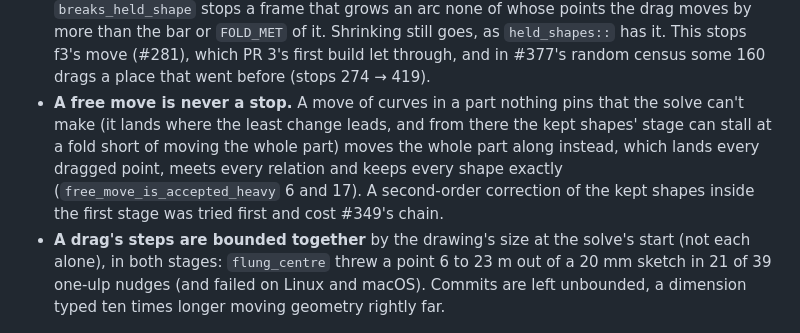
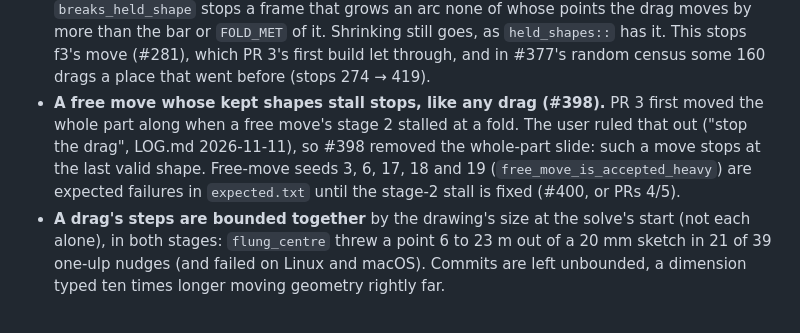
Before and after one commit to chrisplange/Drift, a Markdown page: docs/solver-audit.md, the part around the change. Rendered like a GitHub page.

Commit message:
Records: #398 merged; audit note on free moves; PR 6 in review, stage-2 stall #400 running

```diff
--- a/docs/solver-audit.md
+++ b/docs/solver-audit.md
@@ -443,12 +443,11 @@ PR 0 puts the bar in `scripts/solver-bar/` (its README runs all seven). **Known
   more than the bar or `FOLD_MET` of it. Shrinking still goes, as `held_shapes::` has it. This
   stops f3's move (#281), which PR 3's first build let through, and in #377's random census some
   160 drags a place that went before (stops 274 → 419).
-- **A free move is never a stop.** A move of curves in a part nothing pins that the solve can't
-  make (it lands where the least change leads, and from there the kept shapes' stage can stall
-  at a fold short of moving the whole part) moves the whole part along instead, which lands every
-  dragged point, meets every relation and keeps every shape exactly
-  (`free_move_is_accepted_heavy` 6 and 17). A second-order correction of the kept shapes inside
-  the first stage was tried first and cost #349's chain.
+- **A free move whose kept shapes stall stops, like any drag (#398).** PR 3 first moved the whole
+  part along when a free move's stage 2 stalled at a fold. The user ruled that out ("stop the
+  drag", LOG.md 2026-11-11), so #398 removed the whole-part slide: such a move stops at the last
+  valid shape. Free-move seeds 3, 6, 17, 18 and 19 (`free_move_is_accepted_heavy`) are expected
+  failures in `expected.txt` until the stage-2 stall is fixed (#400, or PRs 4/5).
 - **A drag's steps are bounded together** by the drawing's size at the solve's start (not each
   alone), in both stages: `flung_centre` threw a point 6 to 23 m out of a 20 mm sketch in 21 of
   39 one-ulp nudges (and failed on Linux and macOS). Commits are left unbounded, a dimension typed
```
Also changed, not shown: HUB-QUEUE.md (+4 -3 lines).
